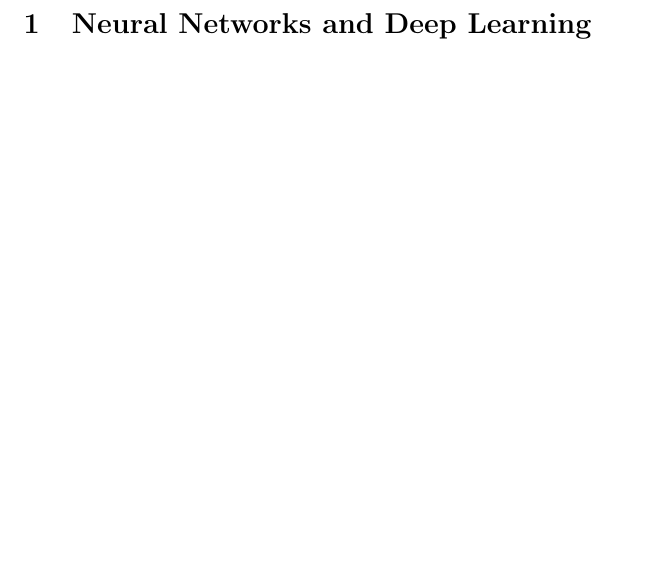
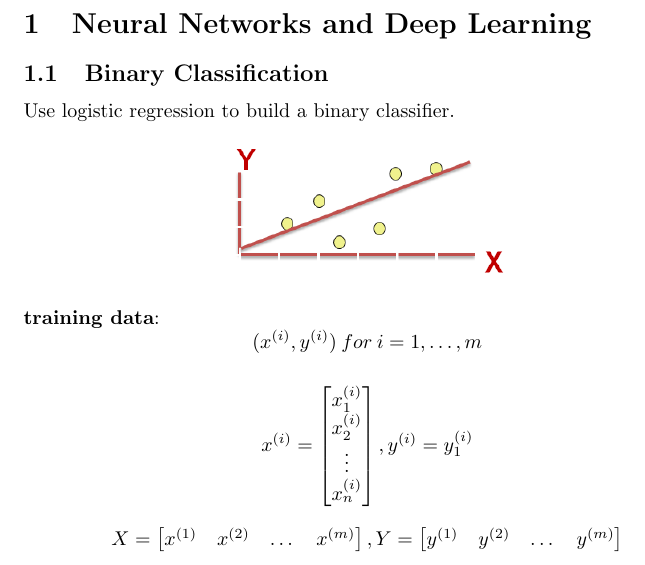
Before and after one commit to MDataResearch/ml_notes, a LaTeX document (dl_course/note/main.tex): part of page 3 of 3, cut so that both start at the same text, the shorter picture padded with empty space. Compiled offline with pdfLaTeX.

Commit message:
add Binary Classification

```diff
--- a/dl_course/note/main.tex
+++ b/dl_course/note/main.tex
@@ -42,6 +42,40 @@
 
 \section{Neural Networks and Deep Learning}
 
+\subsection{Binary Classification}
+
+Use logistic regression to build a binary classifier.
+
+\begin{center}
+\includegraphics[scale=0.4]{./images/binary_classification.png}
+\end{center}
+
+\noindent \textbf{training data}:
+\[(x^{(i)}, y^{(i)})\:for\:i = 1, \dots, m\]
+
+\[
+x^{(i)} =
+\begin{bmatrix}
+x^{(i)}_1\\
+x^{(i)}_2\\
+\vdots\\
+x^{(i)}_n
+\end{bmatrix}
+,
+y^{(i)} = y^{(i)}_1
+\]
+
+\[X =
+\begin{bmatrix}
+x^{(1)} & x^{(2)} & \dots & x^{(m)}
+\end{bmatrix}
+,
+Y =
+\begin{bmatrix}
+y^{(1)} & y^{(2)} & \dots & y^{(m)}
+\end{bmatrix}
+\]
+
 \printindex
 
 \end{document}
```
Also changed, not shown: dl_course/note/images/binary_classification.png (added).
